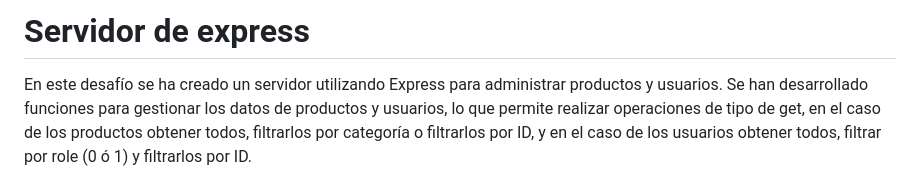
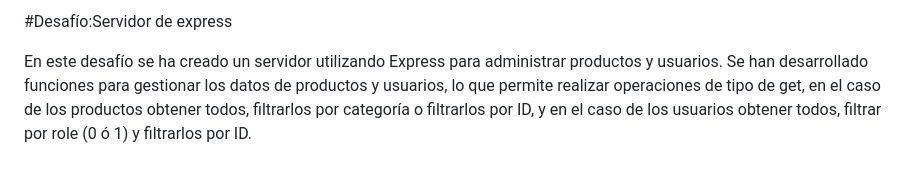
Before and after one commit to StormShadow010/BackendCoderHouse, a Markdown page: README.md, the part around the change. Rendered like a GitHub page.

Commit message:
All ready

```diff
--- a/README.md
+++ b/README.md
@@ -1,5 +1,5 @@
 
-# Servidor de express
+#Desafío:Servidor de express
 
 En este desafío se ha creado un servidor utilizando Express para administrar productos y usuarios. Se han desarrollado funciones para gestionar los datos de productos y usuarios, lo que permite realizar operaciones de tipo de get, en el caso de los productos obtener todos, filtrarlos por categoría o filtrarlos por ID, y en el caso de los usuarios obtener todos, filtrar por role (0 ó 1) y filtrarlos por ID.
 
```
